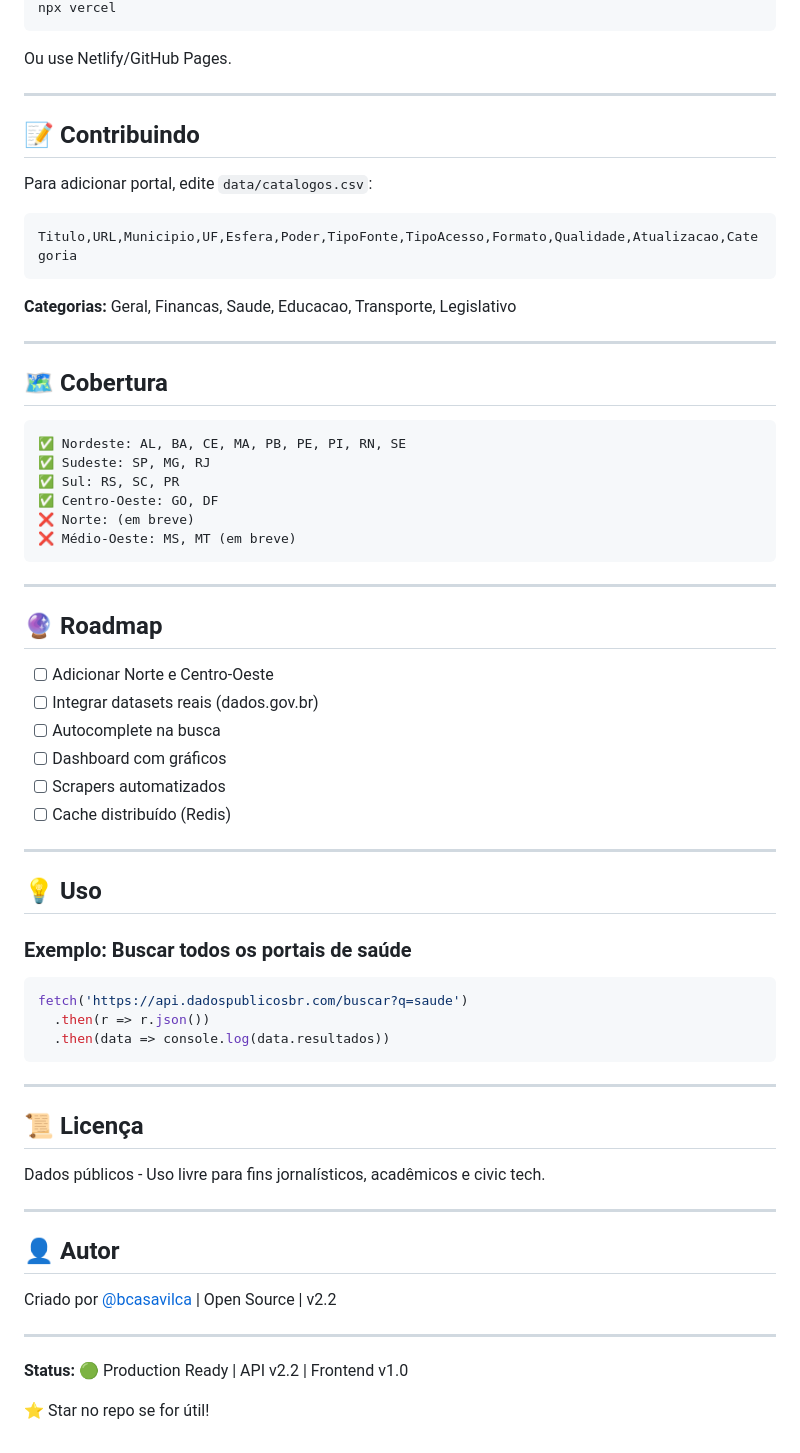
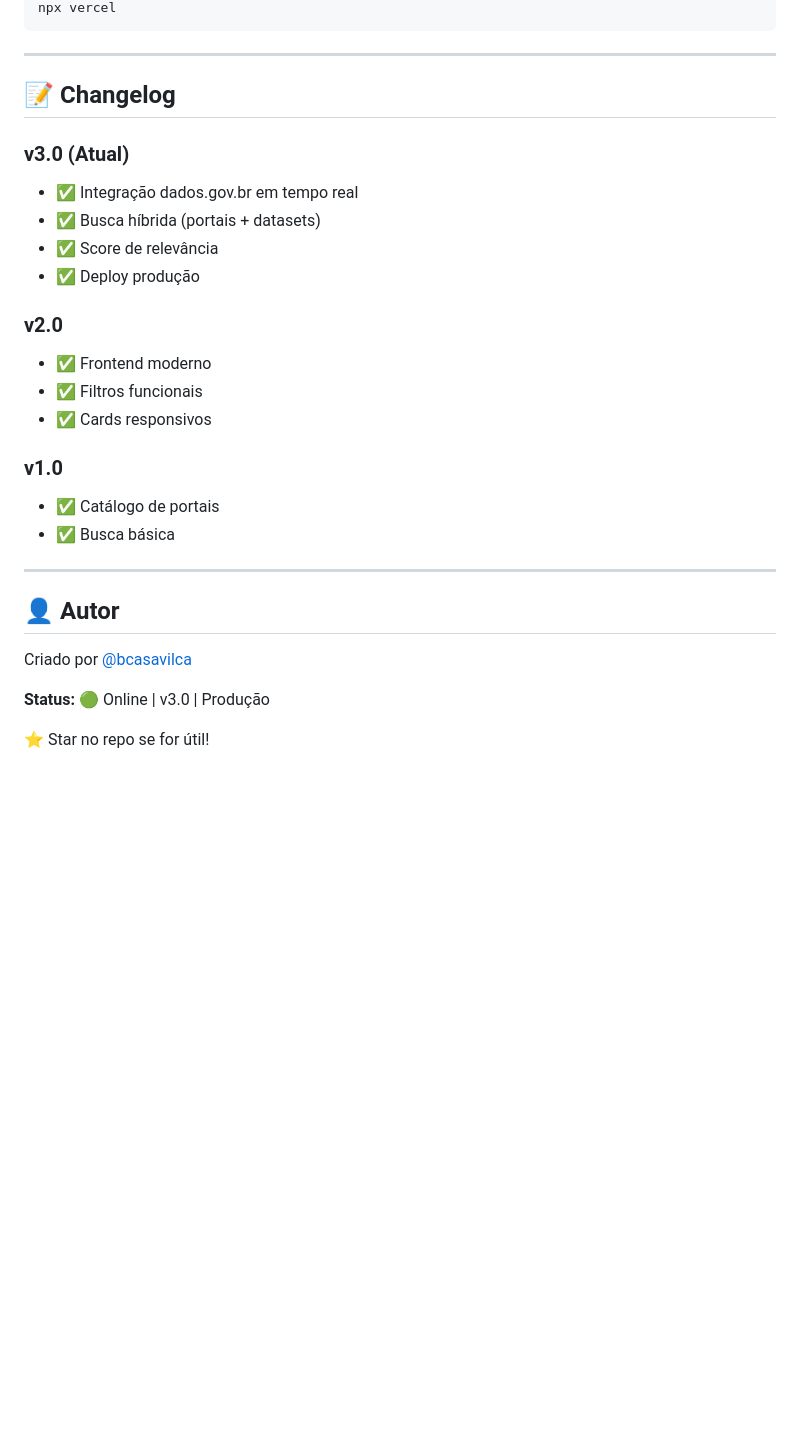
Before and after one commit to bcasavilca/dados-publicos-br, a Markdown page: README.md, the part around one of its changes. GitHub-like rendering; blank space fills up the shorter version.

````diff
--- a/README.md
+++ b/README.md
@@ -148,70 +124,31 @@ cd frontend
 npx vercel
-```
-
-Ou use Netlify/GitHub Pages.
-
----
-
-## 📝 Contribuindo
-
-Para adicionar portal, edite `data/catalogos.csv`:
-
-```csv
-Titulo,URL,Municipio,UF,Esfera,Poder,TipoFonte,TipoAcesso,Formato,Qualidade,Atualizacao,Categoria
-```
-
-**Categorias:** Geral, Financas, Saude, Educacao, Transporte, Legislativo
-
----
-
-## 🗺️ Cobertura
-
-```
-✅ Nordeste: AL, BA, CE, MA, PB, PE, PI, RN, SE
-✅ Sudeste: SP, MG, RJ
-✅ Sul: RS, SC, PR
-✅ Centro-Oeste: GO, DF
-❌ Norte: (em breve)
-❌ Médio-Oeste: MS, MT (em breve)
 ```
 
 ---
 
-## 🔮 Roadmap
+## 📝 Changelog
 
-- [ ] Adicionar Norte e Centro-Oeste
-- [ ] Integrar datasets reais (dados.gov.br)
-- [ ] Autocomplete na busca
-- [ ] Dashboard com gráficos
-- [ ] Scrapers automatizados
-- [ ] Cache distribuído (Redis)
+### v3.0 (Atual)
+- ✅ Integração dados.gov.br em tempo real
+- ✅ Busca híbrida (portais + datasets)
+- ✅ Score de relevância
+- ✅ Deploy produção
 
----
+### v2.0
+- ✅ Frontend moderno
+- ✅ Filtros funcionais
+- ✅ Cards responsivos
 
-## 💡 Uso
-
-### Exemplo: Buscar todos os portais de saúde
-
-```javascript
-fetch('https://api.dadospublicosbr.com/buscar?q=saude')
-  .then(r => r.json())
-  .then(data => console.log(data.resultados))
-```
-
----
-
-## 📜 Licença
-
-Dados públicos - Uso livre para fins jornalísticos, acadêmicos e civic tech.
+### v1.0
+- ✅ Catálogo de portais
+- ✅ Busca básica
 
 ---
 
 ## 👤 Autor
 
-Criado por [@bcasavilca](https://github.com/bcasavilca) | Open Source | v2.2
+Criado por [@bcasavilca](https://github.com/bcasavilca)
 
----
-
-**Status:** 🟢 Production Ready | API v2.2 | Frontend v1.0
+**Status:** 🟢 Online | v3.0 | Produção
 
 ⭐ Star no repo se for útil!
````
Also changed, not shown: other parts of README.md (+67 -91 lines).
